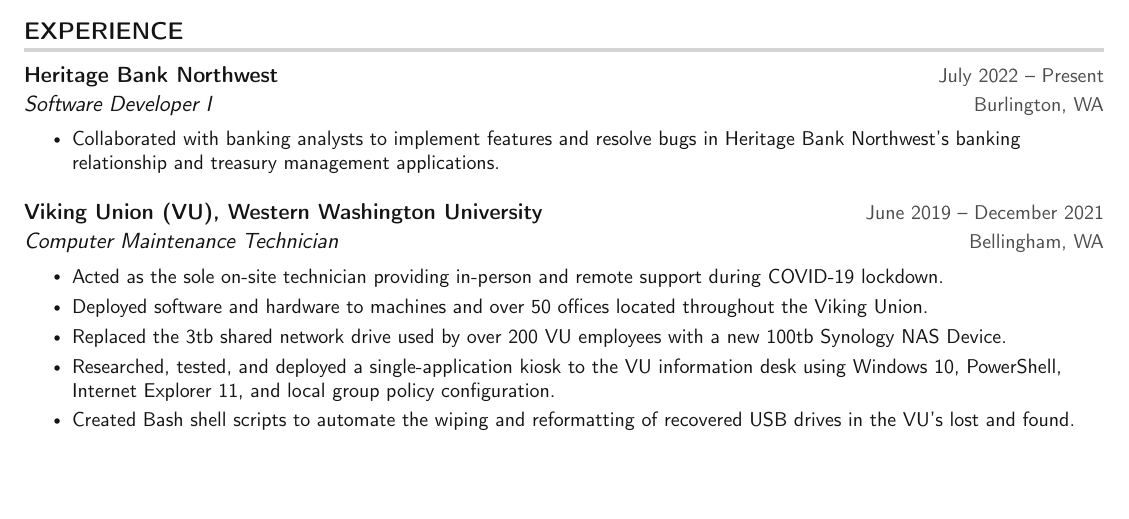
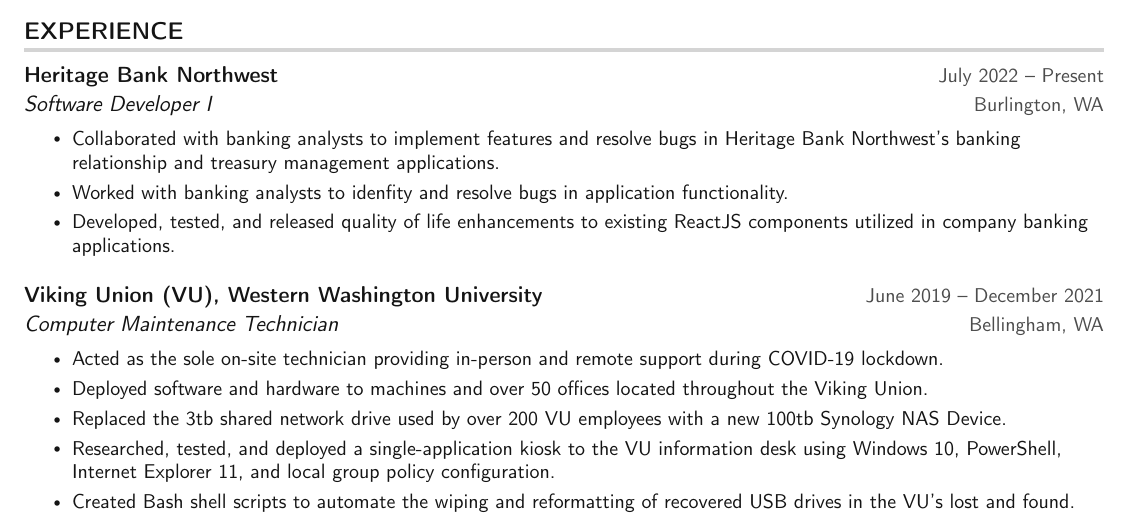
Before and after one commit to xNS5/resume, a LaTeX CV (MichaelKennedy_Resume.tex): part of page 1 of 2, cut so that both start at the same text, the shorter picture padded with empty space. Compiled offline with pdfLaTeX.

Commit message:
Added more bullet points

```diff
--- a/MichaelKennedy_Resume.tex
+++ b/MichaelKennedy_Resume.tex
@@ -154,6 +154,8 @@
       {Software Developer I}{Burlington, WA}
      \resumeItemListStart
         \resumeItem{Collaborated with banking analysts to implement features and resolve bugs in Heritage Bank Northwest's banking relationship and treasury management applications.}
+        \resumeItem{Worked with banking analysts to idenfity and resolve bugs in application functionality.}
+        \resumeItem{Developed, tested, and released quality of life enhancements to existing ReactJS components utilized in company banking applications.}
      \resumeItemListEnd
 
     \resumeSubheading
```
